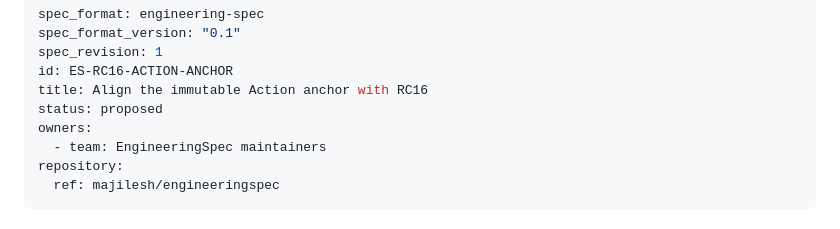
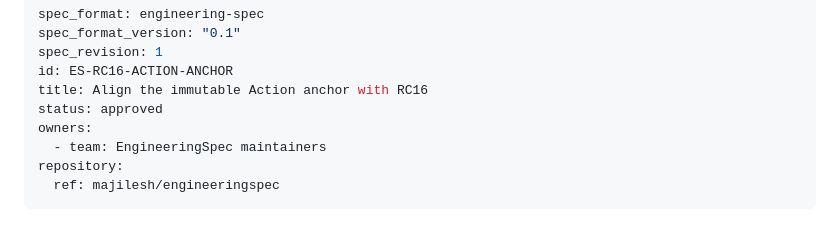
Before and after one commit to majilesh/engineeringspec, a Markdown page: docs/engineering-specs/ES-RC16-ACTION-ANCHOR.engineering-spec.md, the part around the change. Drawn GitHub-style.

Commit message:
Approve RC16 immutable Action anchor alignment

```diff
--- a/docs/engineering-specs/ES-RC16-ACTION-ANCHOR.engineering-spec.md
+++ b/docs/engineering-specs/ES-RC16-ACTION-ANCHOR.engineering-spec.md
@@ -4,7 +4,7 @@ spec_format_version: "0.1"
 spec_revision: 1
 id: ES-RC16-ACTION-ANCHOR
 title: Align the immutable Action anchor with RC16
-status: proposed
+status: approved
 owners:
   - team: EngineeringSpec maintainers
 repository:
```
